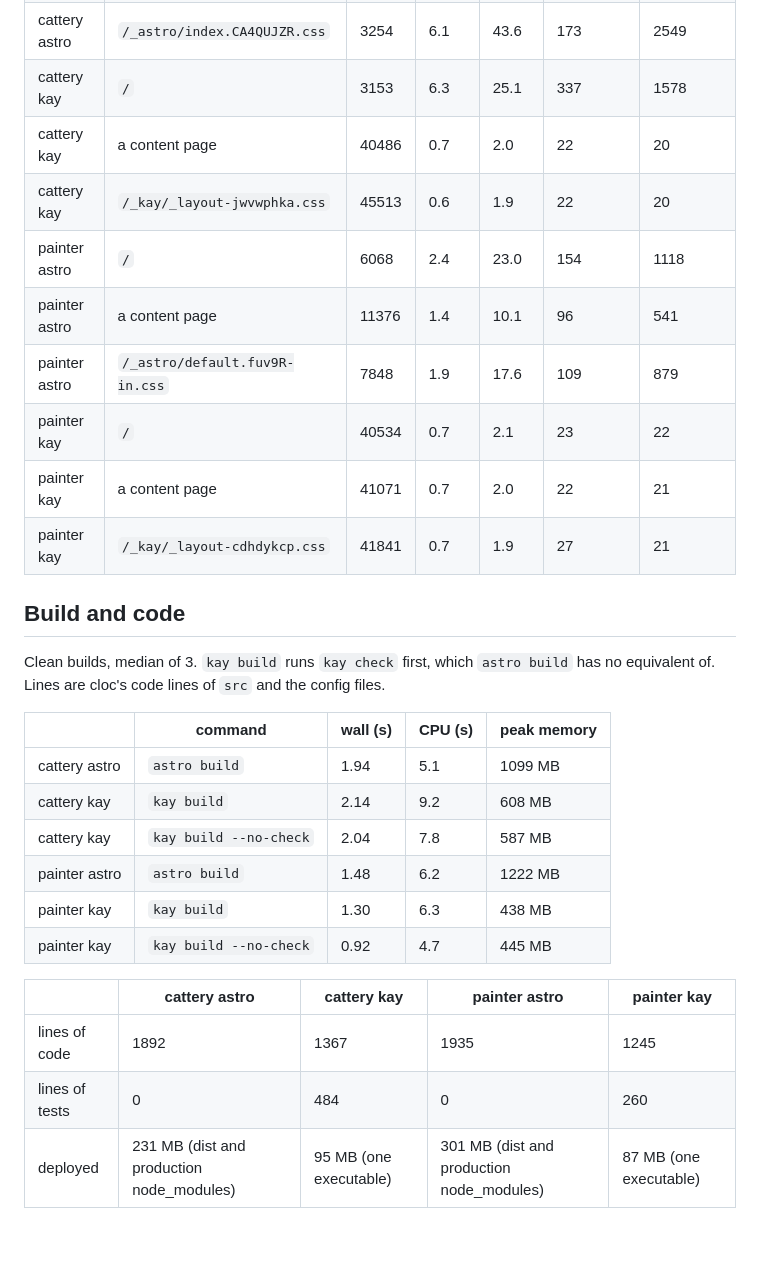
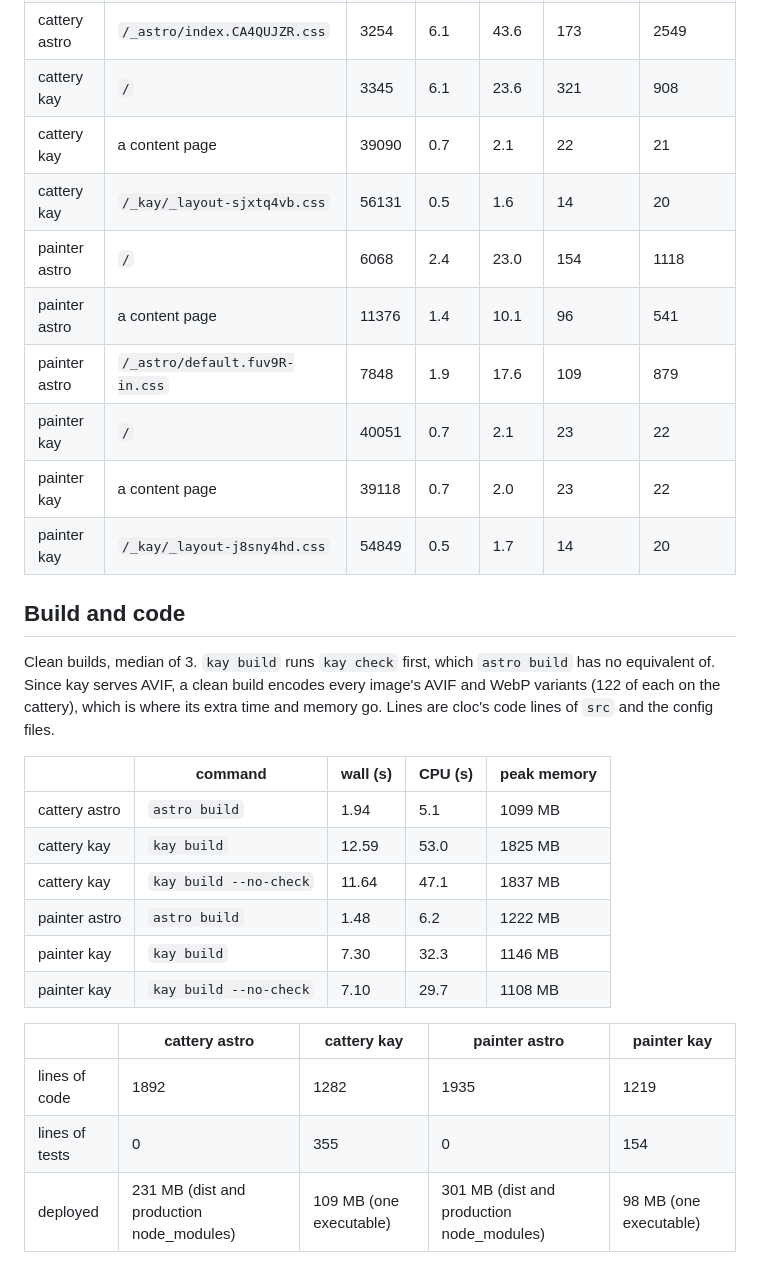
Before and after one commit to Kayno0o/devlog, a Markdown page: bench/astro-ports.md, the part around one of its changes. GitHub-like rendering; blank space fills up the shorter version.

```diff
--- a/bench/astro-ports.md
+++ b/bench/astro-ports.md
@@ -60,31 +60,31 @@ Cold start is from spawning the server to its first 200 on the home page, median
 | cattery astro | `/` | 2224 | 11.6 | 25.1 | 533 | 1421 |
 | cattery astro | a content page | 12523 | 1.6 | 8.7 | 94 | 472 |
 | cattery astro | `/_astro/index.CA4QUJZR.css` | 3254 | 6.1 | 43.6 | 173 | 2549 |
-| cattery kay | `/` | 3153 | 6.3 | 25.1 | 337 | 1578 |
-| cattery kay | a content page | 40486 | 0.7 | 2.0 | 22 | 20 |
-| cattery kay | `/_kay/_layout-jwvwphka.css` | 45513 | 0.6 | 1.9 | 22 | 20 |
+| cattery kay | `/` | 3345 | 6.1 | 23.6 | 321 | 908 |
+| cattery kay | a content page | 39090 | 0.7 | 2.1 | 22 | 21 |
+| cattery kay | `/_kay/_layout-sjxtq4vb.css` | 56131 | 0.5 | 1.6 | 14 | 20 |
 | painter astro | `/` | 6068 | 2.4 | 23.0 | 154 | 1118 |
 | painter astro | a content page | 11376 | 1.4 | 10.1 | 96 | 541 |
 | painter astro | `/_astro/default.fuv9R-in.css` | 7848 | 1.9 | 17.6 | 109 | 879 |
-| painter kay | `/` | 40534 | 0.7 | 2.1 | 23 | 22 |
-| painter kay | a content page | 41071 | 0.7 | 2.0 | 22 | 21 |
-| painter kay | `/_kay/_layout-cdhdykcp.css` | 41841 | 0.7 | 1.9 | 27 | 21 |
+| painter kay | `/` | 40051 | 0.7 | 2.1 | 23 | 22 |
+| painter kay | a content page | 39118 | 0.7 | 2.0 | 23 | 22 |
+| painter kay | `/_kay/_layout-j8sny4hd.css` | 54849 | 0.5 | 1.7 | 14 | 20 |
 
 ## Build and code
 
-Clean builds, median of 3. `kay build` runs `kay check` first, which `astro build` has no equivalent of. Lines are cloc's code lines of `src` and the config files.
+Clean builds, median of 3. `kay build` runs `kay check` first, which `astro build` has no equivalent of. Since kay serves AVIF, a clean build encodes every image's AVIF and WebP variants (122 of each on the cattery), which is where its extra time and memory go. Lines are cloc's code lines of `src` and the config files.
 
 |  | command | wall (s) | CPU (s) | peak memory |
 | --- | --- | --- | --- | --- |
 | cattery astro | `astro build` | 1.94 | 5.1 | 1099 MB |
-| cattery kay | `kay build` | 2.14 | 9.2 | 608 MB |
-| cattery kay | `kay build --no-check` | 2.04 | 7.8 | 587 MB |
+| cattery kay | `kay build` | 12.59 | 53.0 | 1825 MB |
+| cattery kay | `kay build --no-check` | 11.64 | 47.1 | 1837 MB |
 | painter astro | `astro build` | 1.48 | 6.2 | 1222 MB |
-| painter kay | `kay build` | 1.30 | 6.3 | 438 MB |
-| painter kay | `kay build --no-check` | 0.92 | 4.7 | 445 MB |
+| painter kay | `kay build` | 7.30 | 32.3 | 1146 MB |
+| painter kay | `kay build --no-check` | 7.10 | 29.7 | 1108 MB |
 
 |  | cattery astro | cattery kay | painter astro | painter kay |
 | --- | --- | --- | --- | --- |
-| lines of code | 1892 | 1367 | 1935 | 1245 |
-| lines of tests | 0 | 484 | 0 | 260 |
-| deployed | 231 MB (dist and production node_modules) | 95 MB (one executable) | 301 MB (dist and production node_modules) | 87 MB (one executable) |
+| lines of code | 1892 | 1282 | 1935 | 1219 |
+| lines of tests | 0 | 355 | 0 | 154 |
+| deployed | 231 MB (dist and production node_modules) | 109 MB (one executable) | 301 MB (dist and production node_modules) | 98 MB (one executable) |
```
Also changed, not shown: other parts of bench/astro-ports.md (+22 -22 lines), 1 other file.
